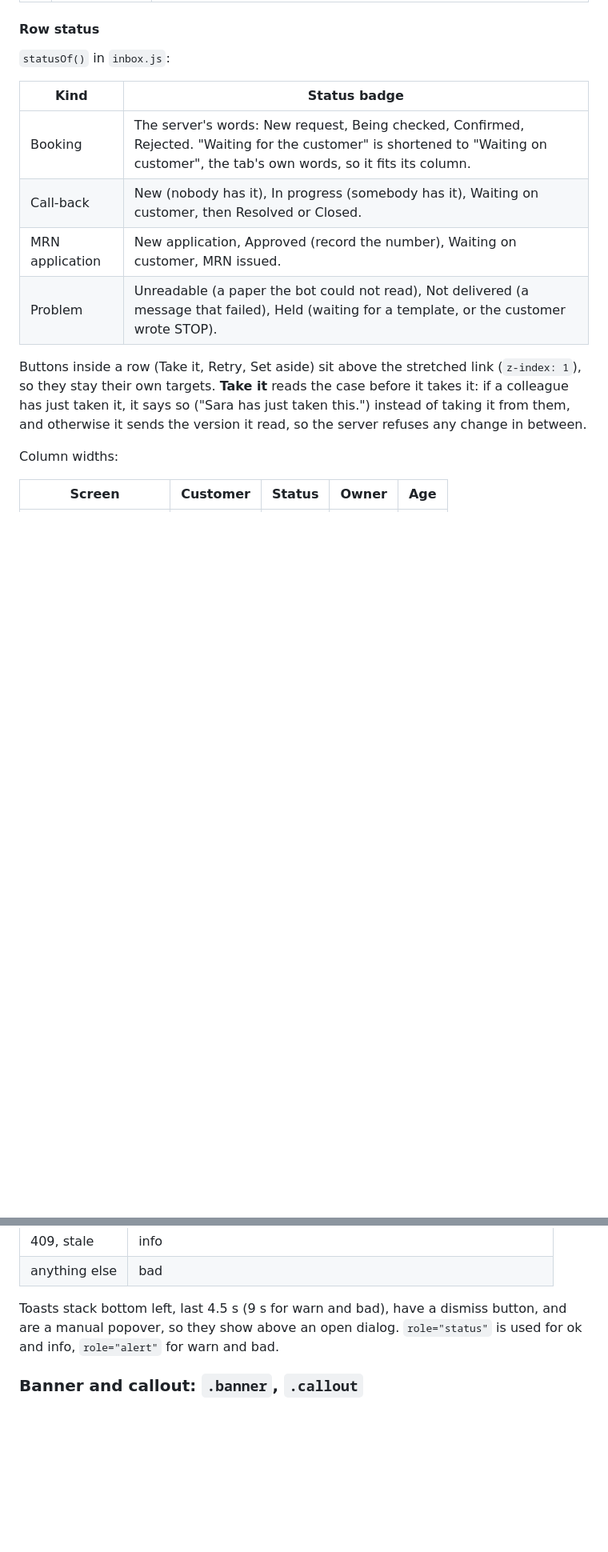
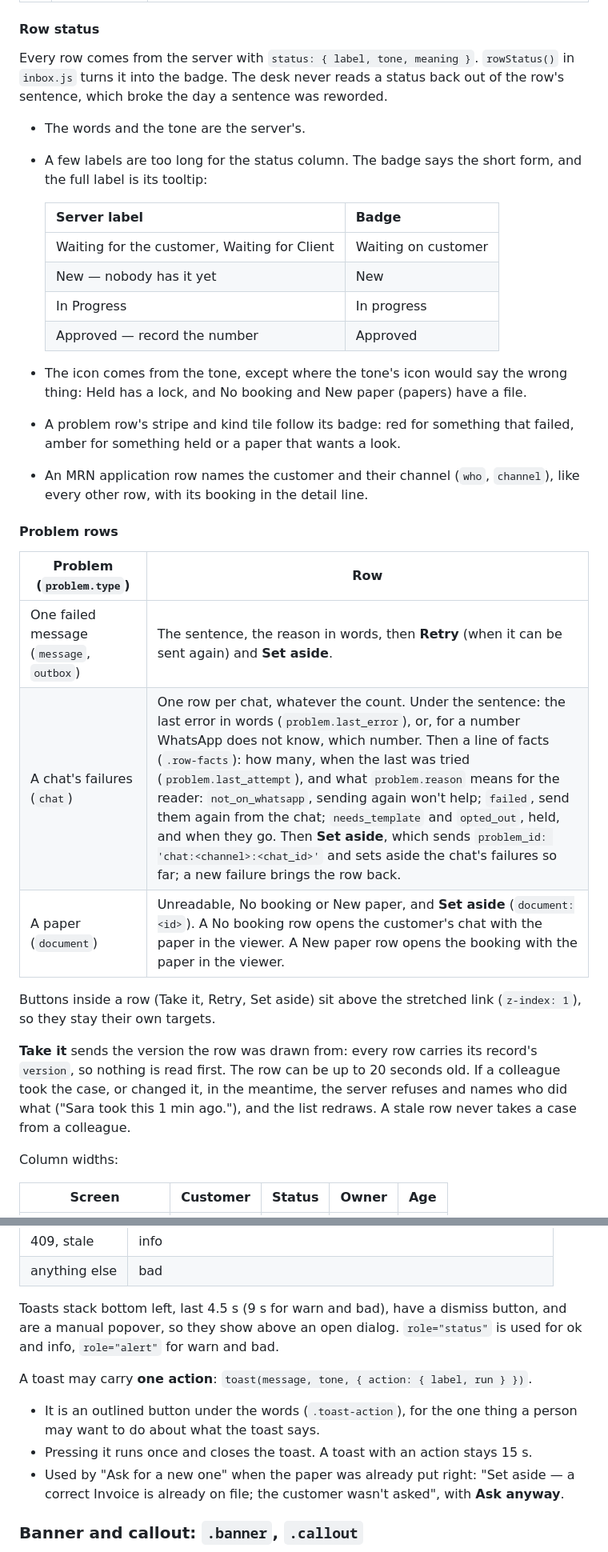
Before and after one commit to shanto173/MKC-GLOBAL, a Markdown page: web/docs/DESK-DESIGN-SYSTEM.md, 2 parts joined by grey strips. Shown at 80% size. Rendered like a GitHub page; blank space fills up the shorter version.

```diff
--- a/web/docs/DESK-DESIGN-SYSTEM.md
+++ b/web/docs/DESK-DESIGN-SYSTEM.md
@@ -253,16 +261,33 @@ The inbox row is a grid. The header (`.list-head`) and every row share fixed col
 
 #### Row status
 
-`statusOf()` in `inbox.js`:
+Every row comes from the server with `status: { label, tone, meaning }`. `rowStatus()` in `inbox.js` turns it into the badge. The desk never reads a status back out of the row's sentence, which broke the day a sentence was reworded.
 
-| Kind | Status badge |
+- The words and the tone are the server's.
+- A few labels are too long for the status column. The badge says the short form, and the full label is its tooltip:
+
+  | Server label | Badge |
+  |---|---|
+  | Waiting for the customer, Waiting for Client | Waiting on customer |
+  | New — nobody has it yet | New |
+  | In Progress | In progress |
+  | Approved — record the number | Approved |
+
+- The icon comes from the tone, except where the tone's icon would say the wrong thing: Held has a lock, and No booking and New paper (papers) have a file.
+- A problem row's stripe and kind tile follow its badge: red for something that failed, amber for something held or a paper that wants a look.
+- An MRN application row names the customer and their channel (`who`, `channel`), like every other row, with its booking in the detail line.
+
+#### Problem rows
+
+| Problem (`problem.type`) | Row |
 |---|---|
-| Booking | The server's words: New request, Being checked, Confirmed, Rejected. "Waiting for the customer" is shortened to "Waiting on customer", the tab's own words, so it fits its column. |
-| Call-back | New (nobody has it), In progress (somebody has it), Waiting on customer, then Resolved or Closed. |
-| MRN application | New application, Approved (record the number), Waiting on customer, MRN issued. |
-| Problem | Unreadable (a paper the bot could not read), Not delivered (a message that failed), Held (waiting for a template, or the customer wrote STOP). |
+| One failed message (`message`, `outbox`) | The sentence, the reason in words, then **Retry** (when it can be sent again) and **Set aside**. |
+| A chat's failures (`chat`) | One row per chat, whatever the count. Under the sentence: the last error in words (`problem.last_error`), or, for a number WhatsApp does not know, which number. Then a line of facts (`.row-facts`): how many, when the last was tried (`problem.last_attempt`), and what `problem.reason` means for the reader: `not_on_whatsapp`, sending again won't help; `failed`, send them again from the chat; `needs_template` and `opted_out`, held, and when they go. Then **Set aside**, which sends `problem_id: 'chat:<channel>:<chat_id>'` and sets aside the chat's failures so far; a new failure brings the row back. |
+| A paper (`document`) | Unreadable, No booking or New paper, and **Set aside** (`document:<id>`). A No booking row opens the customer's chat with the paper in the viewer. A New paper row opens the booking with the paper in the viewer. |
 
-Buttons inside a row (Take it, Retry, Set aside) sit above the stretched link (`z-index: 1`), so they stay their own targets. **Take it** reads the case before it takes it: if a colleague has just taken it, it says so ("Sara has just taken this.") instead of taking it from them, and otherwise it sends the version it read, so the server refuses any change in between.
+Buttons inside a row (Take it, Retry, Set aside) sit above the stretched link (`z-index: 1`), so they stay their own targets.
+
+**Take it** sends the version the row was drawn from: every row carries its record's `version`, so nothing is read first. The row can be up to 20 seconds old. If a colleague took the case, or changed it, in the meantime, the server refuses and names who did what ("Sara took this 1 min ago."), and the list redraws. A stale row never takes a case from a colleague.
 
 Column widths:
 
@@ -409,6 +434,12 @@ Helpers: `toast(message, tone, { timeout, icon })` and `toastError(err)`.
 
 Toasts stack bottom left, last 4.5 s (9 s for warn and bad), have a dismiss button, and are a manual popover, so they show above an open dialog. `role="status"` is used for ok and info, `role="alert"` for warn and bad.
 
+A toast may carry **one action**: `toast(message, tone, { action: { label, run } })`.
+
+- It is an outlined button under the words (`.toast-action`), for the one thing a person may want to do about what the toast says.
+- Pressing it runs once and closes the toast. A toast with an action stays 15 s.
+- Used by "Ask for a new one" when the paper was already put right: "Set aside — a correct Invoice is already on file; the customer wasn't asked", with **Ask anyway**.
+
 ### Banner and callout: `.banner`, `.callout`
 
 - **A banner** is the state of a whole region: the WhatsApp window, opted out, read-only role, offline. It comes in green, amber, red and gray, plus a quiet variant: icon, bold lead words, the sentence, and an optional button.
```
Also changed, not shown: other parts of web/docs/DESK-DESIGN-SYSTEM.md (+21 -4 lines).
